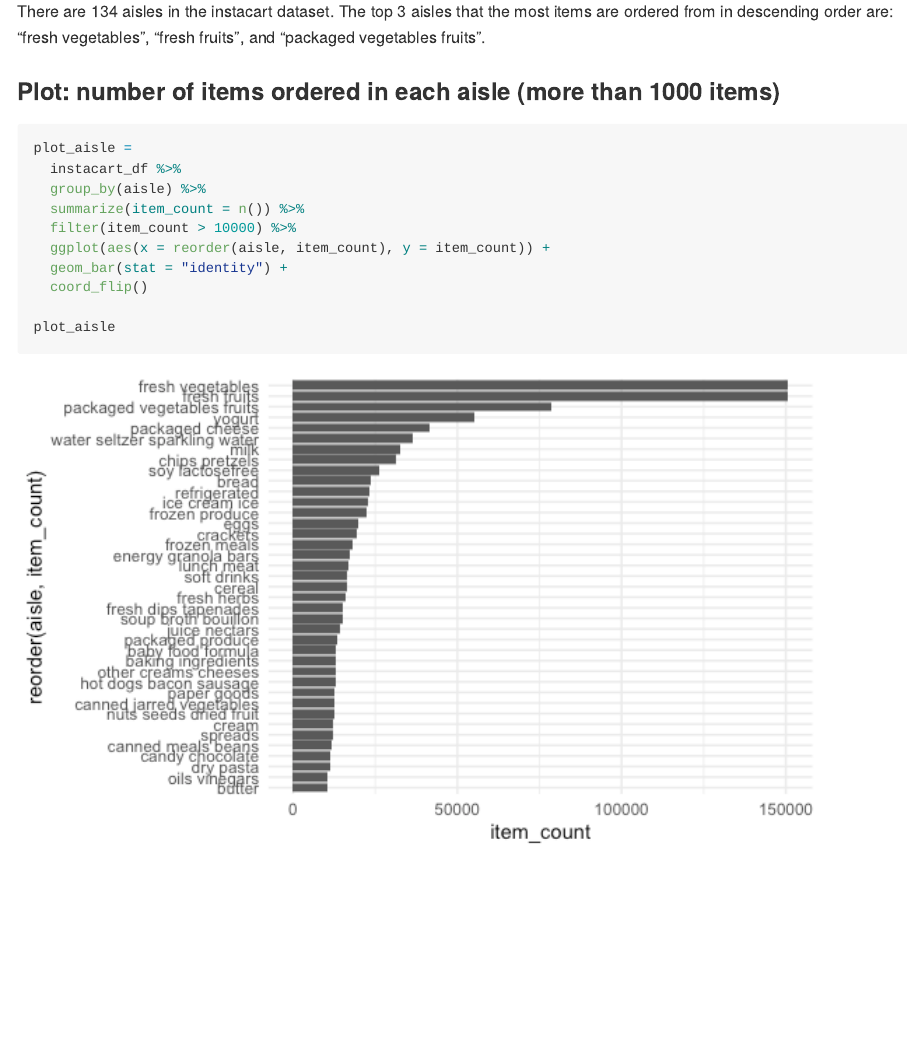
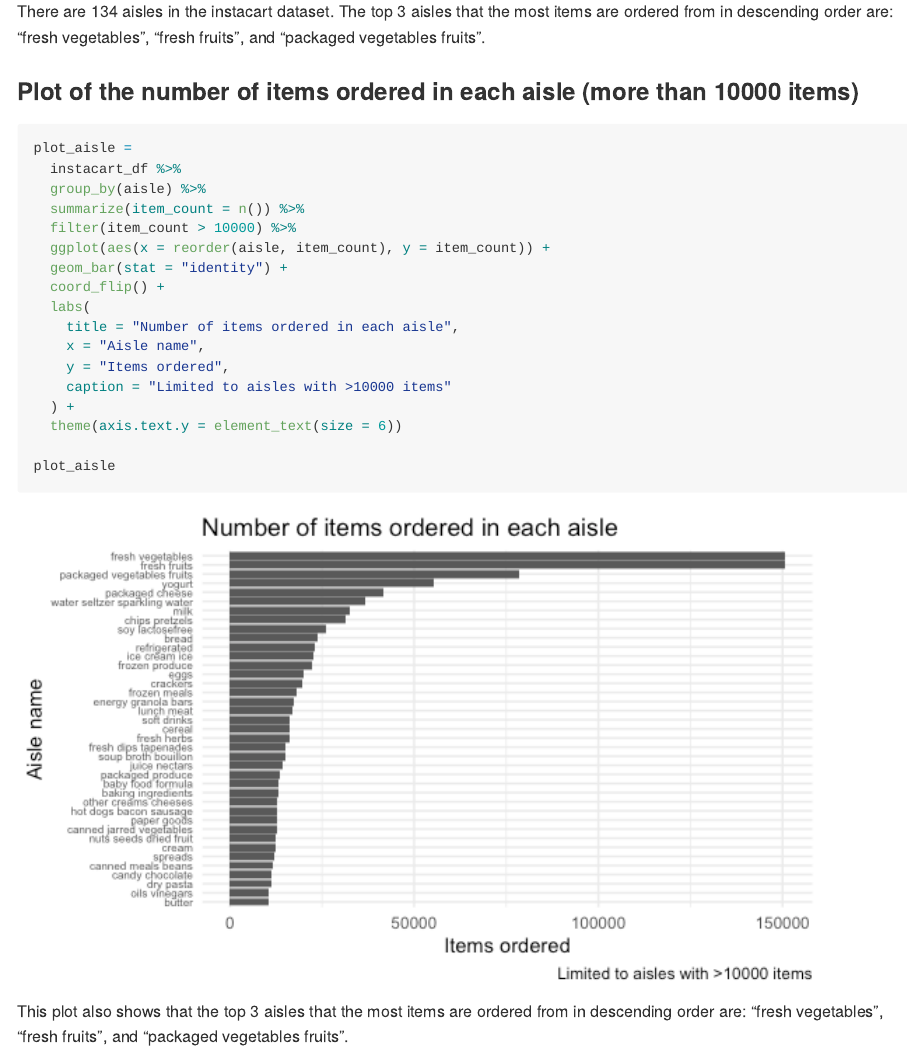
Before and after one commit to ragyierawal/p8105_hw3_rr3423, an R Markdown document (p8105_hw3_rr3423.Rmd): the page in a window 1100 px wide, from 1040 px down. The pictures show the output file p8105_hw3_rr3423.md that the author committed with the source, drawn offline in the style of GitHub.

Commit message:
added labels (x, y, title, and caption) and changed font size for the plot of the number of items ordered in each aisle for problem 1

````diff
--- a/p8105_hw3_rr3423.Rmd
+++ b/p8105_hw3_rr3423.Rmd
@@ -67,7 +67,7 @@ analyze_aisle =
 
 There are 134 aisles in the instacart dataset. The top 3 aisles that the most items are ordered from in descending order are: "fresh vegetables", "fresh fruits", and "packaged vegetables fruits".
 
-### Plot: number of items ordered in each aisle (more than 1000 items)
+### Plot of the number of items ordered in each aisle (more than 10000 items)
 
 ```{r aisles_plot_instacart}
 plot_aisle =
@@ -77,7 +77,16 @@ plot_aisle =
   filter(item_count > 10000) %>%
   ggplot(aes(x = reorder(aisle, item_count), y = item_count)) +
   geom_bar(stat = "identity") +
-  coord_flip()
+  coord_flip() +
+  labs(
+    title = "Number of items ordered in each aisle",
+    x = "Aisle name",
+    y = "Items ordered",
+    caption = "Limited to aisles with >10000 items"
+  ) +
+  theme(axis.text.y = element_text(size = 6))
 
 plot_aisle
 ```
+
+This plot also shows that the top 3 aisles that the most items are ordered from in descending order are: "fresh vegetables", "fresh fruits", and "packaged vegetables fruits".
````
Also changed, not shown: p8105_hw3_rr3423.md, p8105_hw3_rr3423_files/figure-gfm/aisles_plot_instacart-1.png.
